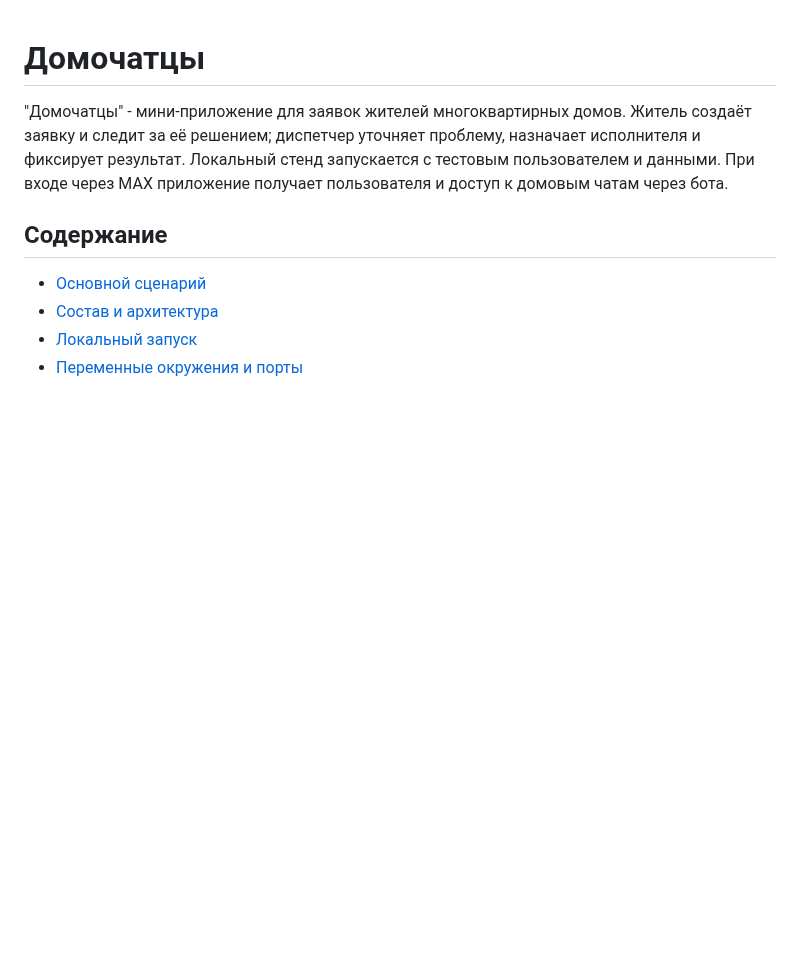
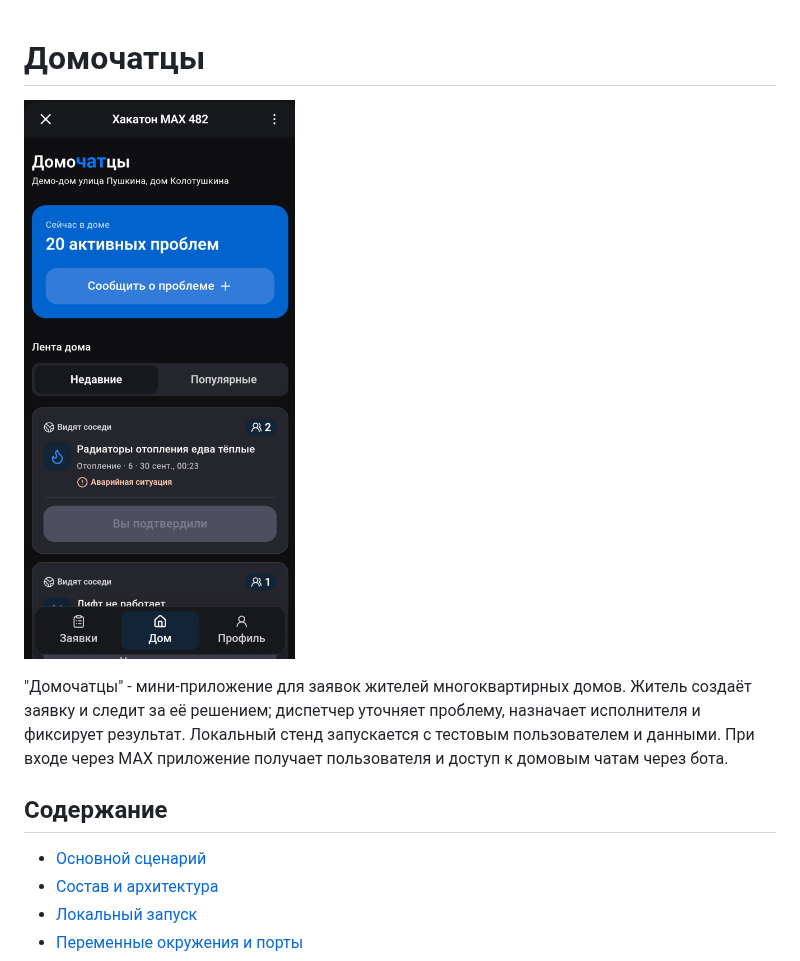
Before and after one commit to max-hackaton/hack-monorepo, a Markdown page: README.md, the part around the change. Rendered like a GitHub page; pictures changed too: app.png (added); blank space fills up the shorter version.

```diff
--- a/README.md
+++ b/README.md
@@ -1,4 +1,5 @@
 # Домочатцы
+![](app.png)
 
 "Домочатцы" - мини-приложение для заявок жителей многоквартирных домов. Житель создаёт заявку и следит за её решением; диспетчер уточняет проблему, назначает исполнителя и фиксирует результат. Локальный стенд запускается с тестовым пользователем и данными. При входе через MAX приложение получает пользователя и доступ к домовым чатам через бота.
 
```
Also changed, not shown: 1 other file.
